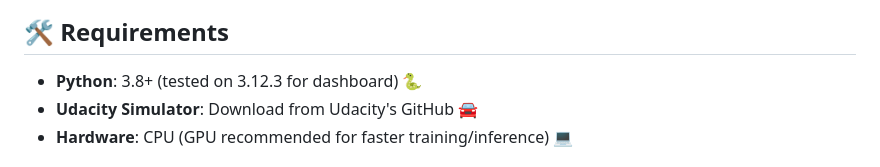
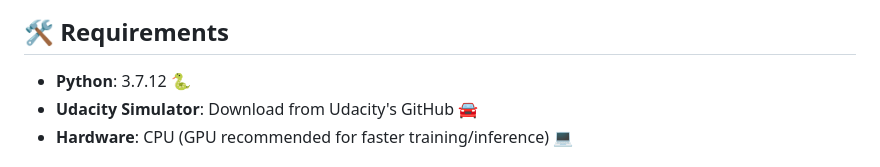
Before and after one commit to drowningkirito/behavioral_cloning_car, a Markdown page: README.md, the part around the change. Rendered like a GitHub page.

```diff
--- a/README.md
+++ b/README.md
@@ -18,7 +18,7 @@ Welcome to an exciting end-to-end self-driving car project! This repository powe
 
 ## 🛠️ Requirements
 
-- **Python**: 3.8+ (tested on 3.12.3 for dashboard) 🐍
+- **Python**: 3.7.12 🐍
 - **Udacity Simulator**: Download from Udacity's GitHub 🚘
 - **Hardware**: CPU (GPU recommended for faster training/inference) 💻
 
```
